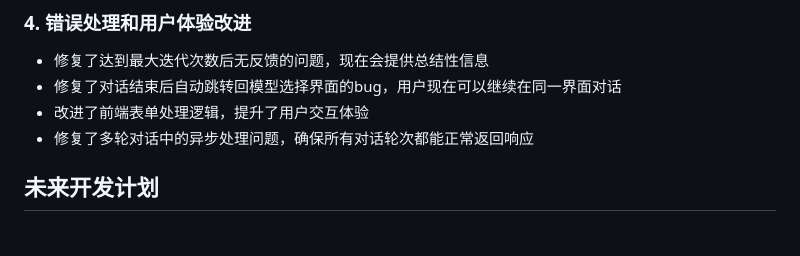
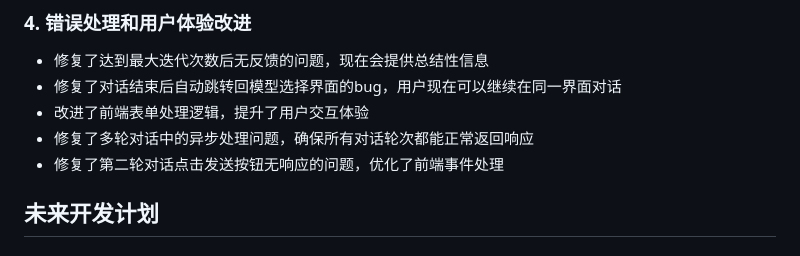
Before and after one commit to suyingke2004/doge, a Markdown page: plan.md, the part around the change. Rendered like a GitHub page.

Commit message:
更新开发进度文档，记录第二轮对话发送按钮无响应问题的修复

```diff
--- a/plan.md
+++ b/plan.md
@@ -73,6 +73,7 @@
 *   修复了对话结束后自动跳转回模型选择界面的bug，用户现在可以继续在同一界面对话
 *   改进了前端表单处理逻辑，提升了用户交互体验
 *   修复了多轮对话中的异步处理问题，确保所有对话轮次都能正常返回响应
+*   修复了第二轮对话点击发送按钮无响应的问题，优化了前端事件处理
 
 ## 未来开发计划
 
```
